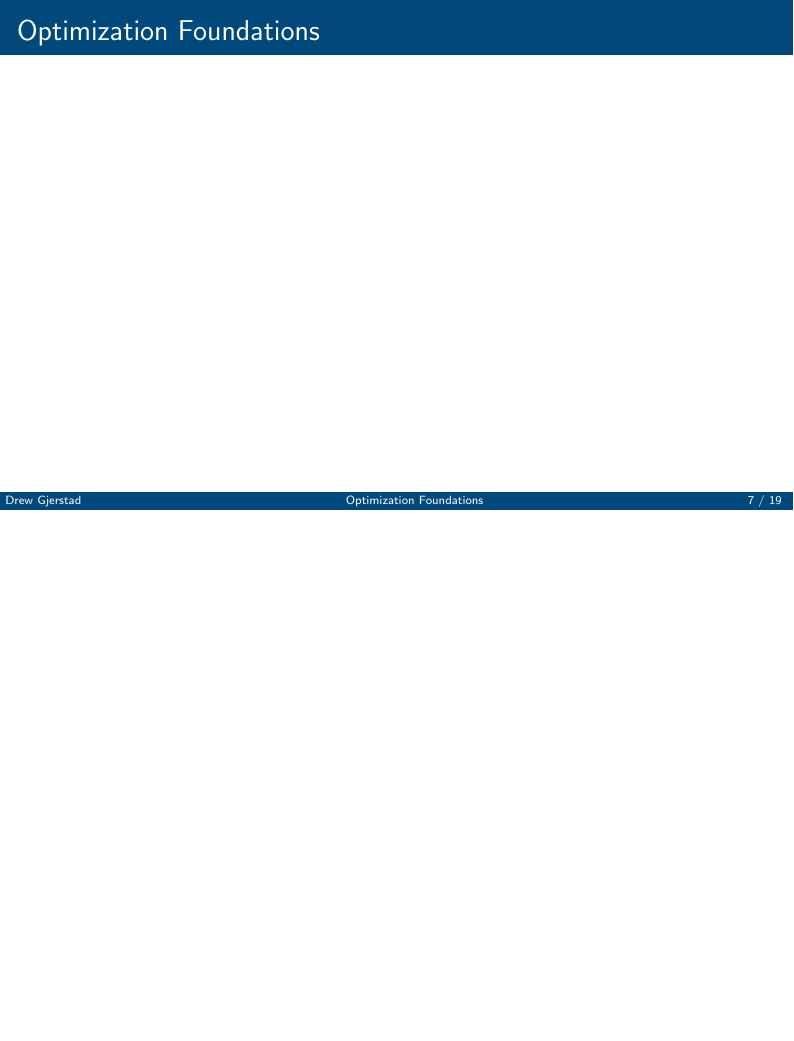
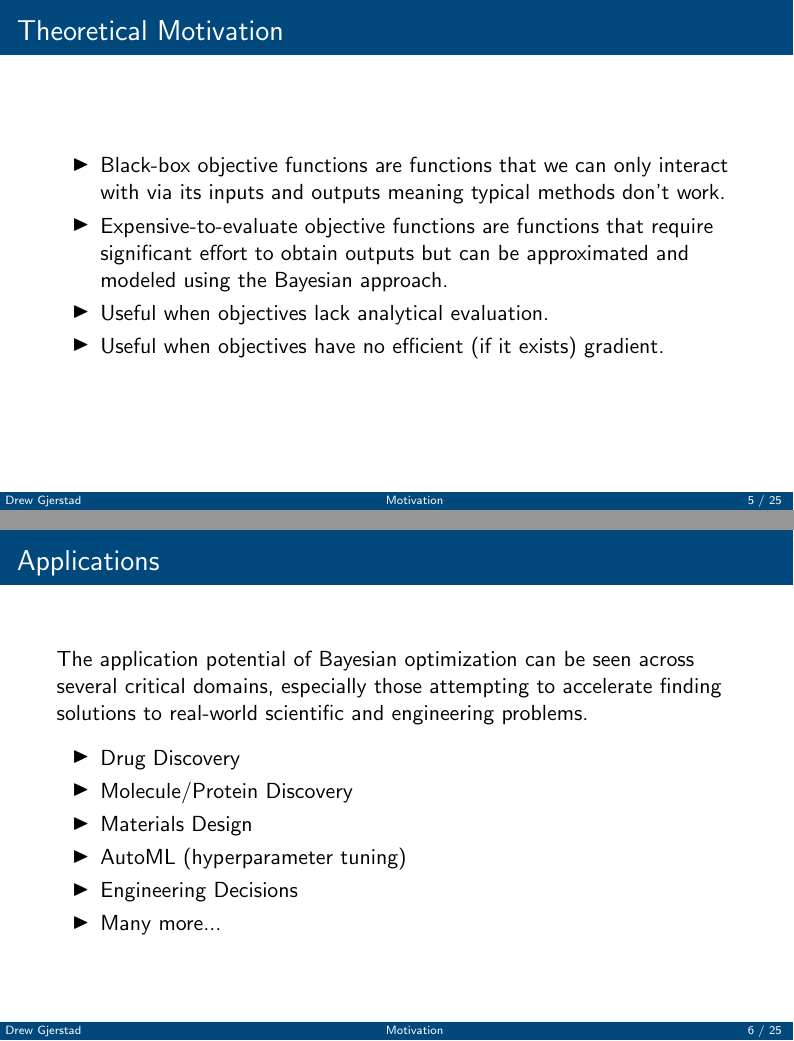
Before and after one commit to drewgjerstad/bayesian-optimization, LaTeX slides (docs/01-introduction/main.tex, which reads docs/01-introduction/content/03-motivation.tex): page 7 of 19 before the commit and pages 5 and 6 of 25 after it, the two joined at a grey line, the shorter picture padded with empty space. The pictures show the PDF file docs/01-introduction/main.pdf that the author committed with the source.

Commit message:
Update introduction to BO slides

```diff
--- a/docs/01-introduction/content/03-motivation.tex
+++ b/docs/01-introduction/content/03-motivation.tex
@@ -6,5 +6,32 @@
 \end{frame}
 
 \begin{frame}
-    \frametitle{Motivation}
+    \frametitle{Theoretical Motivation}
+    \begin{itemize}
+        \item Black-box objective functions are functions that we can only
+                interact with via its inputs and outputs meaning typical
+                methods don't work.
+        \item Expensive-to-evaluate objective functions are functions that
+                require significant effort to obtain outputs but can be
+                approximated and modeled using the Bayesian approach.
+        \item Useful when objectives lack analytical evaluation.
+        \item Useful when objectives have no efficient (if it exists) gradient.
+    \end{itemize}
 \end{frame}
+
+\begin{frame}
+    \frametitle{Applications}
+    The application potential of Bayesian optimization can be seen across
+    several critical domains, especially those attempting to accelerate finding
+    solutions to real-world scientific and engineering problems.
+
+    \vspace*{6pt}
+    \begin{itemize}
+        \item Drug Discovery
+        \item Molecule/Protein Discovery
+        \item Materials Design
+        \item AutoML (hyperparameter tuning)
+        \item Engineering Decisions
+        \item Many more...
+    \end{itemize}
+\end{frame}
@@ -10,0 +46,6 @@
+    \end{figure}
+\end{frame}
+
+\begin{frame}
+    \frametitle{Application: Molecule/Protein Discovery}
+    \begin{figure}
@@ -10,0 +57 @@
+    \end{figure}
```
Also changed, not shown: docs/01-introduction/content/02-introduction.tex (+10 -0 lines), docs/01-introduction/content/theme.tex (+1 -1 lines), docs/01-introduction/content/graphics/applications/automl.png (added), docs/01-introduction/content/graphics/applications/drug-discovery.png (added), docs/01-introduction/content/graphics/applications/engineering-decisions.png (added), docs/01-introduction/content/graphics/applications/materials-design.jpg (added), docs/01-introduction/content/graphics/applications/molecule-protein-discovery.png (added), docs/01-introduction/main.pdf, docs/01-introduction/content/03-motivation.tex (47 more changed lines), 7 other files.
